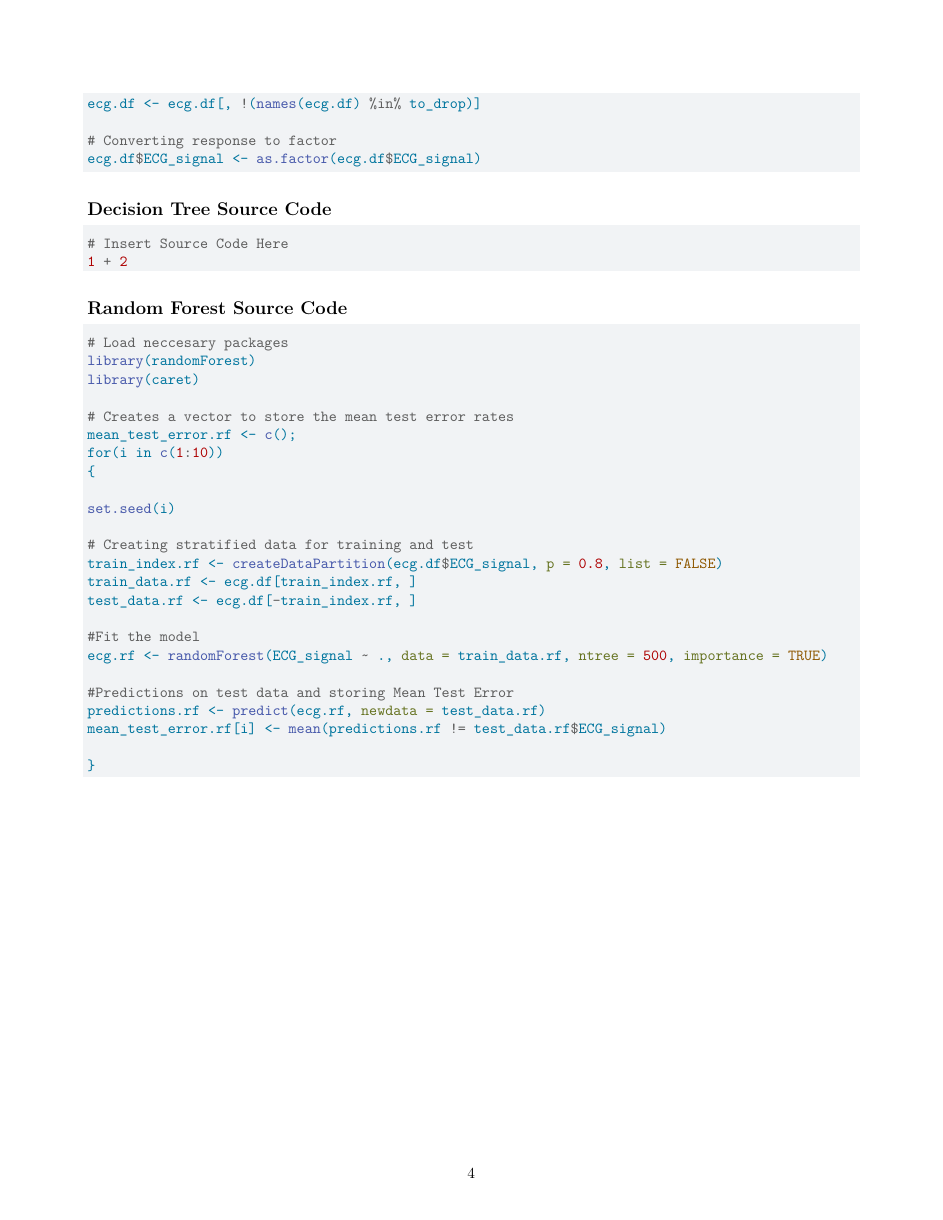
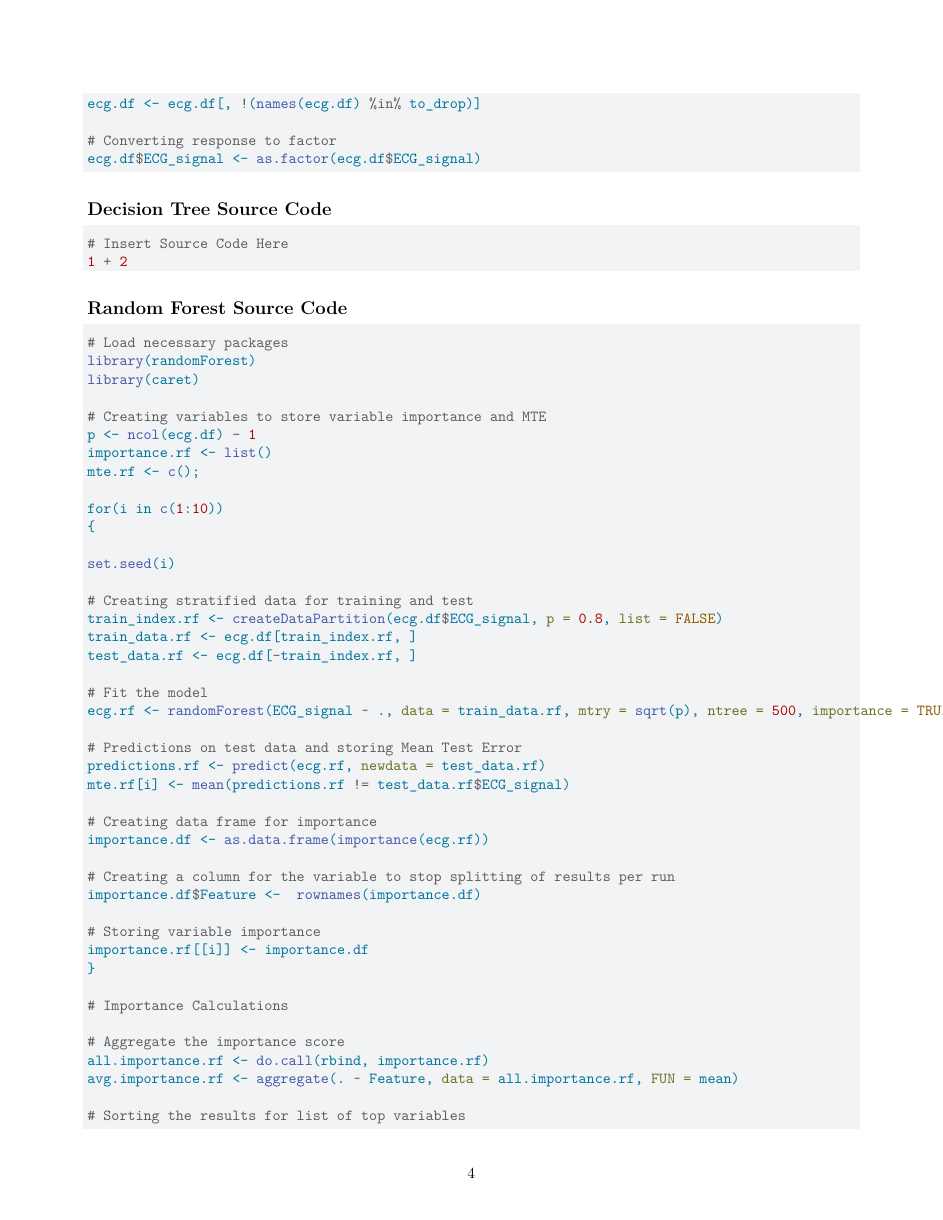
Before and after one commit to rodriguezhumberto/MATH4322-SP26-PROJECT, a Quarto document (ECG-Rough-Draft.qmd): page 5 of 5 before the commit and page 5 of 6 after it. Rendered offline with R 4.5, knitr and Pandoc in place of Quarto, then LaTeX, with nearby package versions.

Commit message:
Added importance and MTE capture from each RF run to calculate variable importance and accuracy of model

````diff
--- a/ECG-Rough-Draft.qmd
+++ b/ECG-Rough-Draft.qmd
@@ -139,12 +139,15 @@
 ```{r}
 #| eval: false
 #| results: false
-# Load neccesary packages
+# Load necessary packages
 library(randomForest)
 library(caret)
 
-# Creates a vector to store the mean test error rates
-mean_test_error.rf <- c();
+# Creating variables to store variable importance and MTE
+p <- ncol(ecg.df) - 1
+importance.rf <- list()
+mte.rf <- c();
+
 for(i in c(1:10))
 {
 
@@ -155,11 +158,27 @@
 train_data.rf <- ecg.df[train_index.rf, ]
 test_data.rf <- ecg.df[-train_index.rf, ]
 
-#Fit the model
-ecg.rf <- randomForest(ECG_signal ~ ., data = train_data.rf, ntree = 500, importance = TRUE)
+# Fit the model
+ecg.rf <- randomForest(ECG_signal ~ ., data = train_data.rf, mtry = sqrt(p), ntree = 500, importance = TRUE)
 
-#Predictions on test data and storing Mean Test Error
+# Predictions on test data and storing Mean Test Error
 predictions.rf <- predict(ecg.rf, newdata = test_data.rf)
-mean_test_error.rf[i] <- mean(predictions.rf != test_data.rf$ECG_signal)
+mte.rf[i] <- mean(predictions.rf != test_data.rf$ECG_signal)
 
+# Creating data frame for importance
+importance.df <- as.data.frame(importance(ecg.rf))
+
+# Creating a column for the variable to stop splitting of results per run
+importance.df$Feature <-  rownames(importance.df)
+
+# Storing variable importance
+importance.rf[[i]] <- importance.df
 }
+
+# Importance Calculations
+
+# Aggregate the importance score
+all.importance.rf <- do.call(rbind, importance.rf)
+avg.importance.rf <- aggregate(. ~ Feature, data = all.importance.rf, FUN = mean)
+
+# Sorting the results for list of top variables
````
Also changed, not shown: ECG-Rough-Draft.qmd (31 more changed lines).
